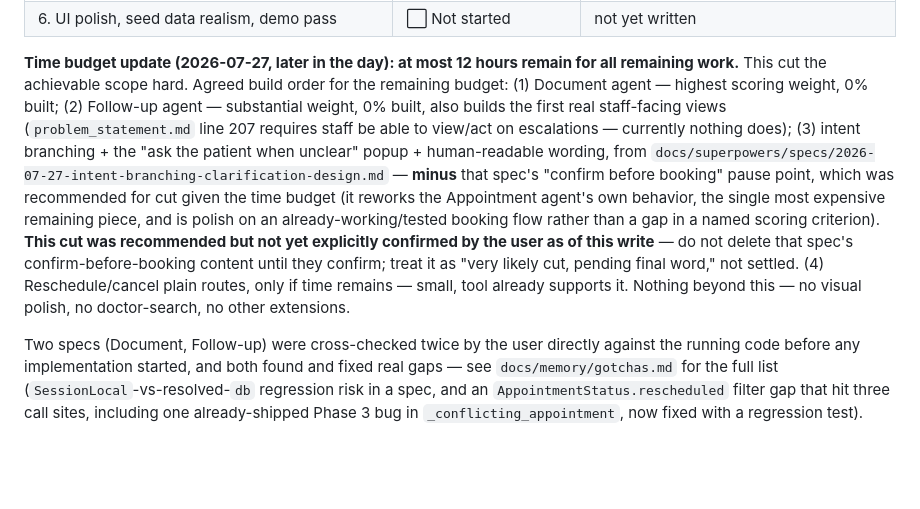
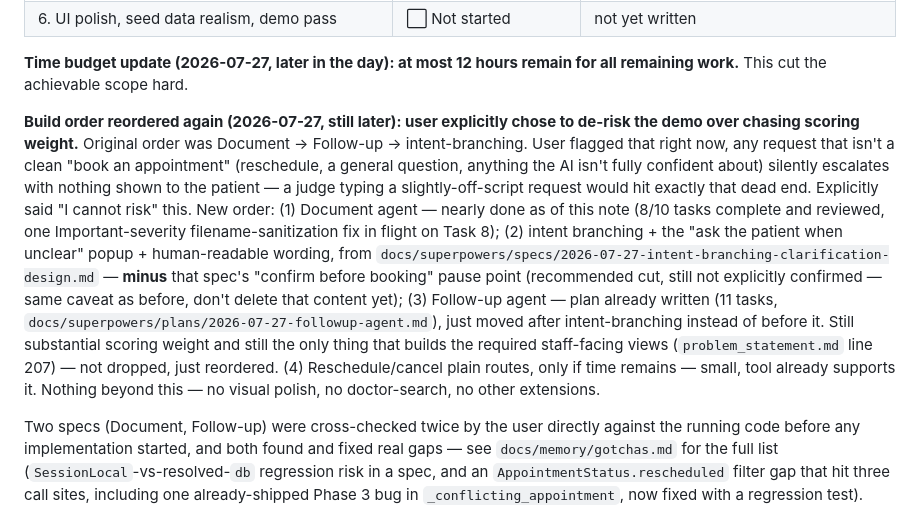
Before and after one commit to rikkumahan/AgentCare, a Markdown page: docs/memory/status.md, the part around the change. Rendered like a GitHub page; blank space fills up the shorter version.

Commit message:
docs: reorder build priority - intent branching before Follow-up, per explicit demo-risk call

```diff
--- a/docs/memory/status.md
+++ b/docs/memory/status.md
@@ -16,24 +16,29 @@ just written down in a plan.
 
 **Time budget update (2026-07-27, later in the day): at most 12 hours
 remain for all remaining work.** This cut the achievable scope hard.
-Agreed build order for the remaining budget: (1) Document agent — highest
-scoring weight, 0% built; (2) Follow-up agent — substantial weight, 0%
-built, also builds the first real staff-facing views
-(`problem_statement.md` line 207 requires staff be able to view/act on
-escalations — currently nothing does); (3) intent branching + the "ask
-the patient when unclear" popup + human-readable wording, from
+
+**Build order reordered again (2026-07-27, still later): user explicitly
+chose to de-risk the demo over chasing scoring weight.** Original order was
+Document → Follow-up → intent-branching. User flagged that right now, any
+request that isn't a clean "book an appointment" (reschedule, a general
+question, anything the AI isn't fully confident about) silently escalates
+with nothing shown to the patient — a judge typing a slightly-off-script
+request would hit exactly that dead end. Explicitly said "I cannot risk"
+this. New order: (1) Document agent — nearly done as of this note (8/10
+tasks complete and reviewed, one Important-severity filename-sanitization
+fix in flight on Task 8); (2) intent branching + the "ask the patient when
+unclear" popup + human-readable wording, from
 `docs/superpowers/specs/2026-07-27-intent-branching-clarification-design.md`
-— **minus** that spec's "confirm before booking" pause point, which was
-recommended for cut given the time budget (it reworks the Appointment
-agent's own behavior, the single most expensive remaining piece, and is
-polish on an already-working/tested booking flow rather than a gap in a
-named scoring criterion). **This cut was recommended but not yet
-explicitly confirmed by the user as of this write** — do not delete that
-spec's confirm-before-booking content until they confirm; treat it as
-"very likely cut, pending final word," not settled. (4) Reschedule/cancel
-plain routes, only if time remains — small, tool already supports it.
-Nothing beyond this — no visual polish, no doctor-search, no other
-extensions.
+— **minus** that spec's "confirm before booking" pause point (recommended
+cut, still not explicitly confirmed — same caveat as before, don't delete
+that content yet); (3) Follow-up agent — plan already written
+(11 tasks, `docs/superpowers/plans/2026-07-27-followup-agent.md`), just
+moved after intent-branching instead of before it. Still substantial
+scoring weight and still the only thing that builds the required
+staff-facing views (`problem_statement.md` line 207) — not dropped, just
+reordered. (4) Reschedule/cancel plain routes, only if time remains —
+small, tool already supports it. Nothing beyond this — no visual polish,
+no doctor-search, no other extensions.
 
 Two specs (Document, Follow-up) were cross-checked twice by the user
 directly against the running code before any implementation started, and
```
